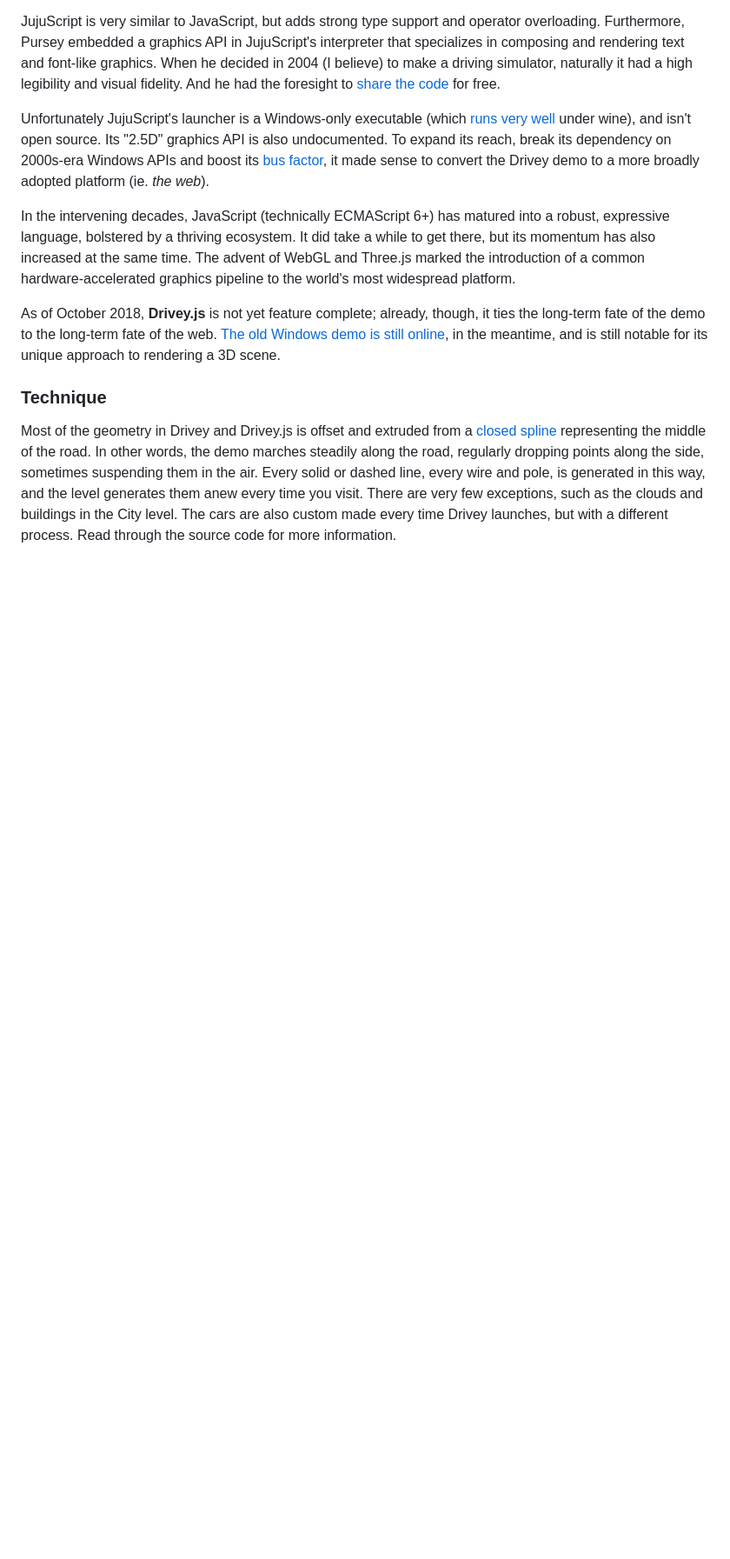
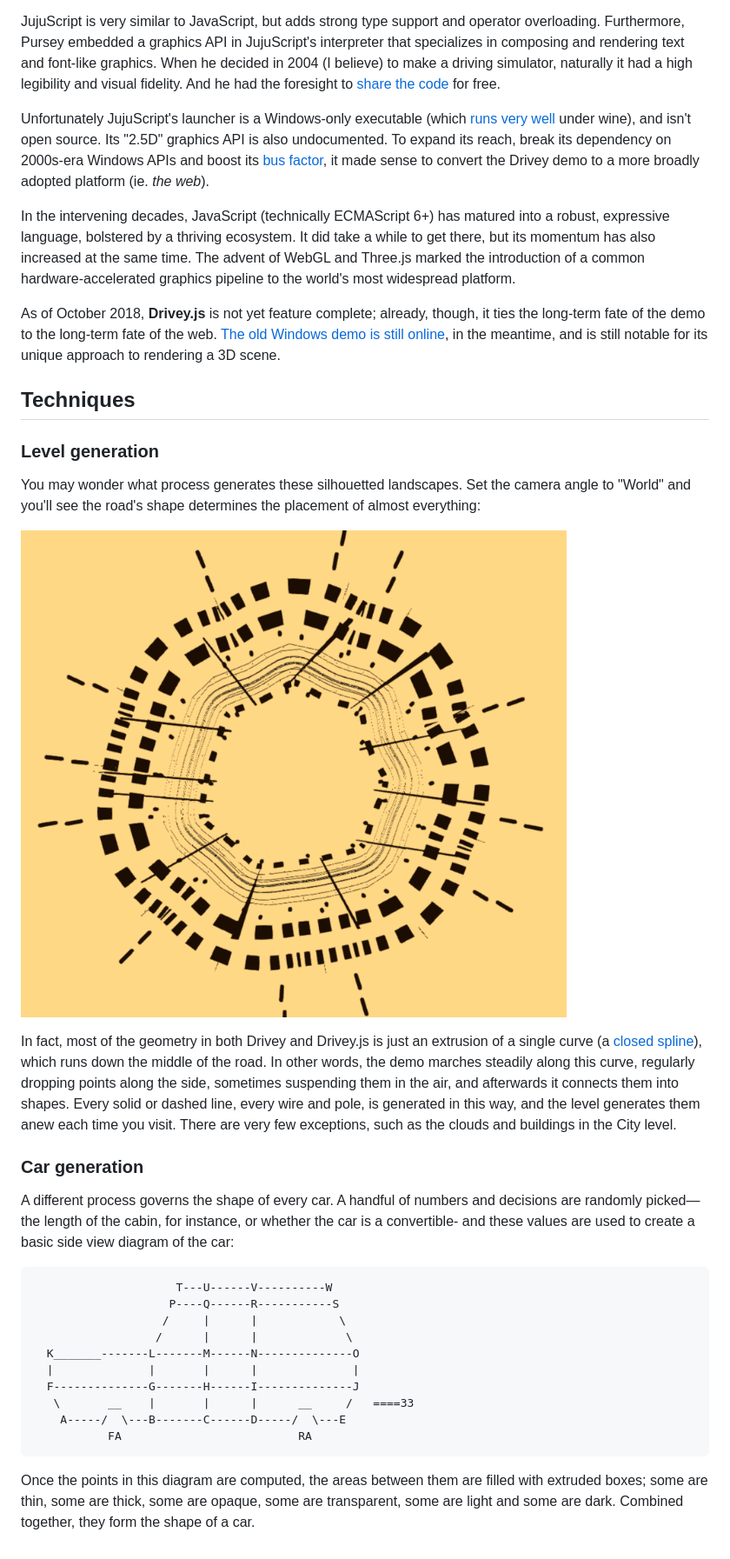
Before and after one commit to Rezmason/drivey, a Markdown page: README.md, the part around the change printed below. Shown: that part at 87% size. Drawn GitHub-style; pictures changed too: readme_assets/screenshot_overhead.png (added); blank space fills up the shorter version.

Commit message:
Moving readme assets to their own folder. Revising the README

````diff
--- a/README.md
+++ b/README.md
@@ -68,6 +68,26 @@ In the intervening decades, JavaScript (technically ECMAScript 6+) has matured i
 
 As of October 2018, **Drivey.js** is not yet feature complete; already, though, it ties the long-term fate of the demo to the long-term fate of the web. [The old Windows demo is still online](http://drivey.com), in the meantime, and is still notable for its unique approach to rendering a 3D scene.
 
-### Technique
+## Techniques
 
-Most of the geometry in Drivey and Drivey.js is offset and extruded from a [closed spline](https://threejs.org/docs/#api/en/extras/curves/CatmullRomCurve3) representing the middle of the road. In other words, the demo marches steadily along the road, regularly dropping points along the side, sometimes suspending them in the air. Every solid or dashed line, every wire and pole, is generated in this way, and the level generates them anew every time you visit. There are very few exceptions, such as the clouds and buildings in the City level. The cars are also custom made every time Drivey launches, but with a different process. Read through the source code for more information.
+### Level generation
+You may wonder what process generates these silhouetted landscapes. Set the camera angle to "World" and you'll see the road's shape determines the placement of almost everything:
+
+![Drivey overhead screenshot](/readme_assets/screenshot_overhead.png?raw=true "Drivey's industrial zone, viewed from up above.")
+
+In fact, most of the geometry in both Drivey and Drivey.js is just an extrusion of a single curve (a [closed spline](https://threejs.org/docs/#api/en/extras/curves/CatmullRomCurve3)), which runs down the middle of the road. In other words, the demo marches steadily along this curve, regularly dropping points along the side, sometimes suspending them in the air, and afterwards it connects them into shapes. Every solid or dashed line, every wire and pole, is generated in this way, and the level generates them anew each time you visit. There are very few exceptions, such as the clouds and buildings in the City level.
+### Car generation
+A different process governs the shape of every car. A handful of numbers and decisions are randomly picked— the length of the cabin, for instance, or whether the car is a convertible- and these values are used to create a basic side view diagram of the car:
+```
+                     T---U------V----------W
+                    P----Q------R-----------S
+                   /     |      |            \
+                  /      |      |             \
+  K_______-------L-------M------N--------------O
+  |              |       |      |              |
+  F--------------G-------H------I--------------J
+   \       __    |       |      |      __     /   ====33
+    A-----/  \---B-------C------D-----/  \---E
+           FA                          RA
+```
+Once the points in this diagram are computed, the areas between them are filled with extruded boxes; some are thin, some are thick, some are opaque, some are transparent, some are light and some are dark. Combined together, they form the shape of a car.
````
Also changed, not shown: other parts of README.md (+1 -1 lines), readme_assets/screenshot.png (renamed from screenshot.png), 4 other files.
